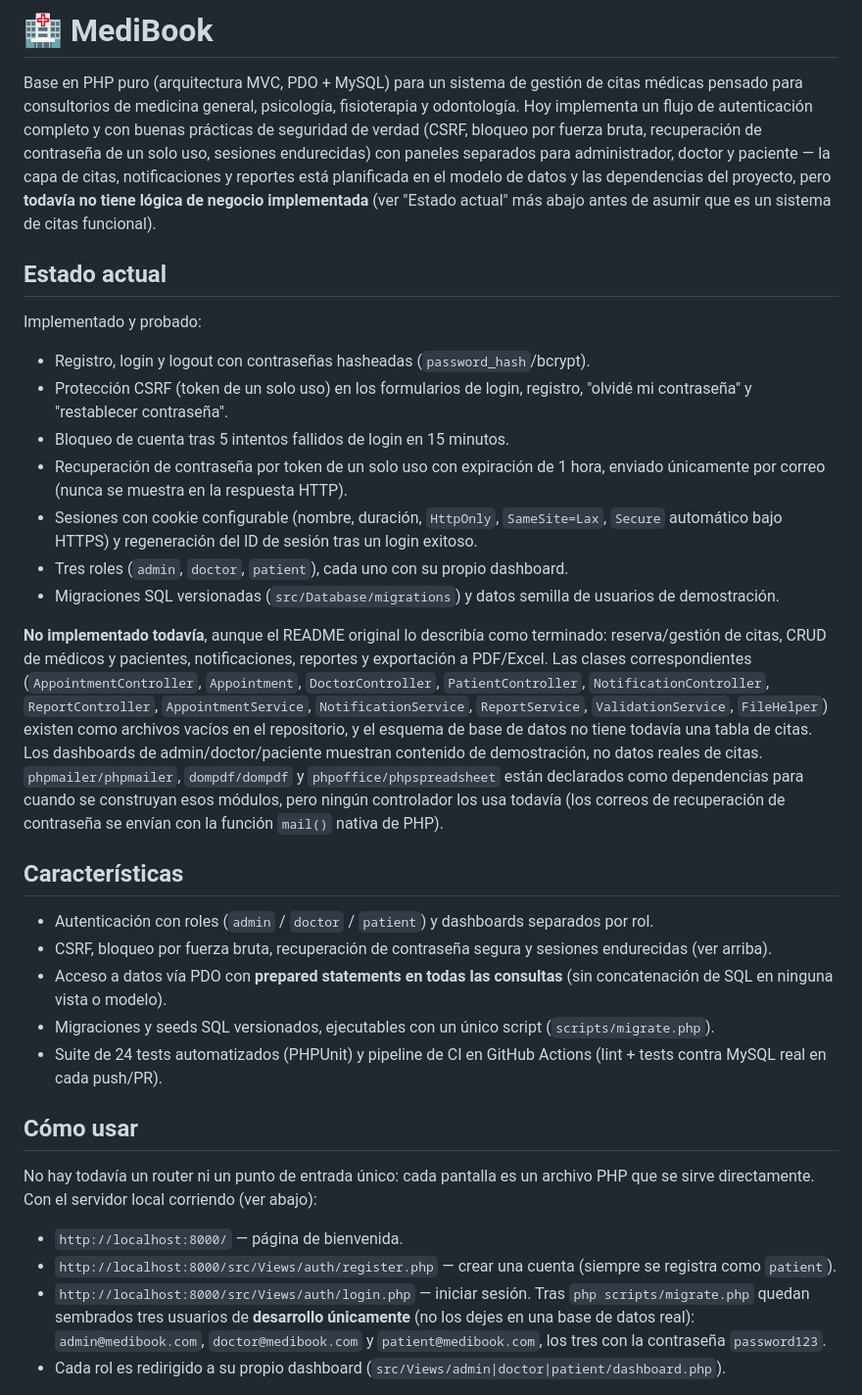
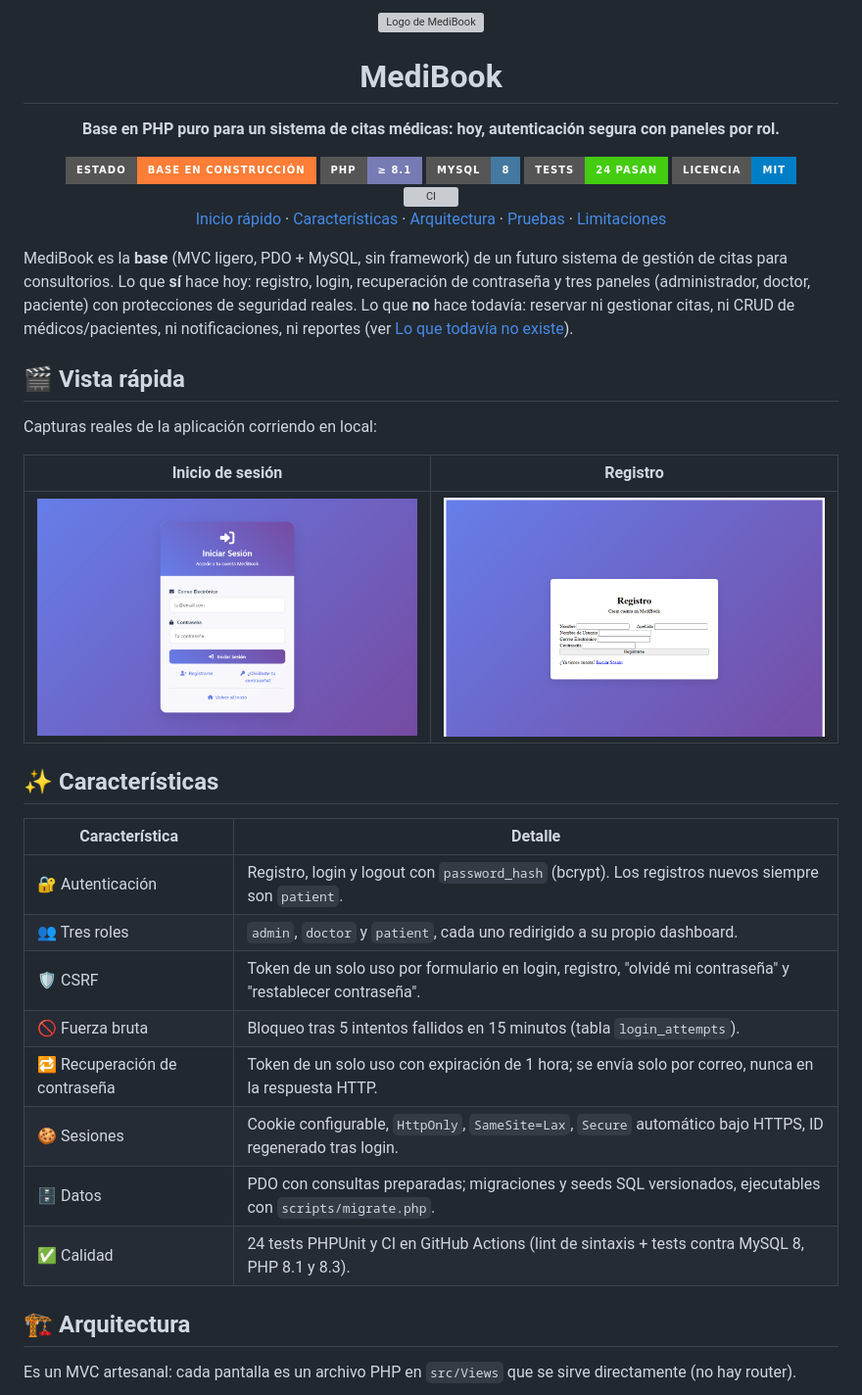
Before and after one commit to Luiss2080/MediBook, a Markdown page: README.md, the part around one of its changes. Shown at 98% size. Rendered like a GitHub page; badges without logos; grey boxes are pictures that could not be loaded.

```diff
--- a/README.md
+++ b/README.md
@@ -1,35 +1,53 @@
-# 🏥 MediBook
+<div align="center">
+  <img src="docs/assets/logo.svg" width="96" alt="Logo de MediBook" />
+  <h1>MediBook</h1>
+  <p><b>Base en PHP puro para un sistema de citas médicas: hoy, autenticación segura con paneles por rol.</b></p>
 
-Base en PHP puro (arquitectura MVC, PDO + MySQL) para un sistema de gestión de citas médicas pensado para consultorios de medicina general, psicología, fisioterapia y odontología. Hoy implementa un flujo de autenticación completo y con buenas prácticas de seguridad de verdad (CSRF, bloqueo por fuerza bruta, recuperación de contraseña de un solo uso, sesiones endurecidas) con paneles separados para administrador, doctor y paciente — la capa de citas, notificaciones y reportes está planificada en el modelo de datos y las dependencias del proyecto, pero **todavía no tiene lógica de negocio implementada** (ver "Estado actual" más abajo antes de asumir que es un sistema de citas funcional).
+  <img src="https://img.shields.io/badge/estado-base%20en%20construcci%C3%B3n-orange?style=for-the-badge" alt="Estado: base en construcción" />
+  <img src="https://img.shields.io/badge/PHP-%E2%89%A5%208.1-777BB4?style=for-the-badge&logo=php&logoColor=white" alt="PHP 8.1+" />
+  <img src="https://img.shields.io/badge/MySQL-8-4479A1?style=for-the-badge&logo=mysql&logoColor=white" alt="MySQL 8" />
+  <img src="https://img.shields.io/badge/tests-24%20pasan-brightgreen?style=for-the-badge" alt="24 tests" />
+  <img src="https://img.shields.io/badge/licencia-MIT-blue?style=for-the-badge" alt="Licencia MIT" />
+  <br />
+  <a href="https://github.com/Luiss2080/MediBook/actions/workflows/ci.yml"><img src="https://github.com/Luiss2080/MediBook/actions/workflows/ci.yml/badge.svg" alt="CI" /></a>
 
-## Estado actual
+  <p>
+    <a href="#-inicio-rápido">Inicio rápido</a> ·
+    <a href="#-características">Características</a> ·
+    <a href="#-arquitectura">Arquitectura</a> ·
+    <a href="#-pruebas">Pruebas</a> ·
+    <a href="#-lo-que-todavía-no-existe">Limitaciones</a>
+  </p>
+</div>
 
-Implementado y probado:
+MediBook es la **base** (MVC ligero, PDO + MySQL, sin framework) de un futuro sistema de gestión de citas
+para consultorios. Lo que **sí** hace hoy: registro, login, recuperación de contraseña y tres paneles
+(administrador, doctor, paciente) con protecciones de seguridad reales. Lo que **no** hace todavía:
+reservar ni gestionar citas, ni CRUD de médicos/pacientes, ni notificaciones, ni reportes (ver
+[Lo que todavía no existe](#-lo-que-todavía-no-existe)).
 
-- Registro, login y logout con contraseñas hasheadas (`password_hash`/bcrypt).
-- Protección CSRF (token de un solo uso) en los formularios de login, registro, "olvidé mi contraseña" y "restablecer contraseña".
-- Bloqueo de cuenta tras 5 intentos fallidos de login en 15 minutos.
-- Recuperación de contraseña por token de un solo uso con expiración de 1 hora, enviado únicamente por correo (nunca se muestra en la respuesta HTTP).
-- Sesiones con cookie configurable (nombre, duración, `HttpOnly`, `SameSite=Lax`, `Secure` automático bajo HTTPS) y regeneración del ID de sesión tras un login exitoso.
-- Tres roles (`admin`, `doctor`, `patient`), cada uno con su propio dashboard.
-- Migraciones SQL versionadas (`src/Database/migrations`) y datos semilla de usuarios de demostración.
+## 🎬 Vista rápida
 
-**No implementado todavía**, aunque el README original lo describía como terminado: reserva/gestión de citas, CRUD de médicos y pacientes, notificaciones, reportes y exportación a PDF/Excel. Las clases correspondientes (`AppointmentController`, `Appointment`, `DoctorController`, `PatientController`, `NotificationController`, `ReportController`, `AppointmentService`, `NotificationService`, `ReportService`, `ValidationService`, `FileHelper`) existen como archivos vacíos en el repositorio, y el esquema de base de datos no tiene todavía una tabla de citas. Los dashboards de admin/doctor/paciente muestran contenido de demostración, no datos reales de citas. `phpmailer/phpmailer`, `dompdf/dompdf` y `phpoffice/phpspreadsheet` están declarados como dependencias para cuando se construyan esos módulos, pero ningún controlador los usa todavía (los correos de recuperación de contraseña se envían con la función `mail()` nativa de PHP).
+Capturas reales de la aplicación corriendo en local:
 
-## Características
+| Inicio de sesión | Registro |
+|---|---|
+| <img src="docs/screenshots/login.png" alt="Pantalla de inicio de sesión de MediBook" width="420" /> | <img src="docs/screenshots/registro.png" alt="Pantalla de registro de MediBook" width="420" /> |
 
-- Autenticación con roles (`admin` / `doctor` / `patient`) y dashboards separados por rol.
-- CSRF, bloqueo por fuerza bruta, recuperación de contraseña segura y sesiones endurecidas (ver arriba).
-- Acceso a datos vía PDO con **prepared statements en todas las consultas** (sin concatenación de SQL en ninguna vista o modelo).
-- Migraciones y seeds SQL versionados, ejecutables con un único script (`scripts/migrate.php`).
-- Suite de 24 tests automatizados (PHPUnit) y pipeline de CI en GitHub Actions (lint + tests contra MySQL real en cada push/PR).
+## ✨ Características
 
-## Cómo usar
+| Característica | Detalle |
+|---|---|
+| 🔐 Autenticación | Registro, login y logout con `password_hash` (bcrypt). Los registros nuevos siempre son `patient`. |
+| 👥 Tres roles | `admin`, `doctor` y `patient`, cada uno redirigido a su propio dashboard. |
+| 🛡️ CSRF | Token de un solo uso por formulario en login, registro, "olvidé mi contraseña" y "restablecer contraseña". |
+| 🚫 Fuerza bruta | Bloqueo tras 5 intentos fallidos en 15 minutos (tabla `login_attempts`). |
+| 🔁 Recuperación de contraseña | Token de un solo uso con expiración de 1 hora; se envía solo por correo, nunca en la respuesta HTTP. |
+| 🍪 Sesiones | Cookie configurable, `HttpOnly`, `SameSite=Lax`, `Secure` automático bajo HTTPS, ID regenerado tras login. |
+| 🗄️ Datos | PDO con consultas preparadas; migraciones y seeds SQL versionados, ejecutables con `scripts/migrate.php`. |
+| ✅ Calidad | 24 tests PHPUnit y CI en GitHub Actions (lint de sintaxis + tests contra MySQL 8, PHP 8.1 y 8.3). |
 
-No hay todavía un router ni un punto de entrada único: cada pantalla es un archivo PHP que se sirve directamente. Con el servidor local corriendo (ver abajo):
+## 🏗️ Arquitectura
 
-- `http://localhost:8000/` — página de bienvenida.
-- `http://localhost:8000/src/Views/auth/register.php` — crear una cuenta (siempre se registra como `patient`).
-- `http://localhost:8000/src/Views/auth/login.php` — iniciar sesión. Tras `php scripts/migrate.php` quedan sembrados tres usuarios de **desarrollo únicamente** (no los dejes en una base de datos real): `admin@medibook.com`, `doctor@medibook.com` y `patient@medibook.com`, los tres con la contraseña `password123`.
-- Cada rol es redirigido a su propio dashboard (`src/Views/admin|doctor|patient/dashboard.php`).
+Es un MVC artesanal: cada pantalla es un archivo PHP en `src/Views` que se sirve directamente (no hay router).
 
```
Also changed, not shown: other parts of README.md (+86 -45 lines).
